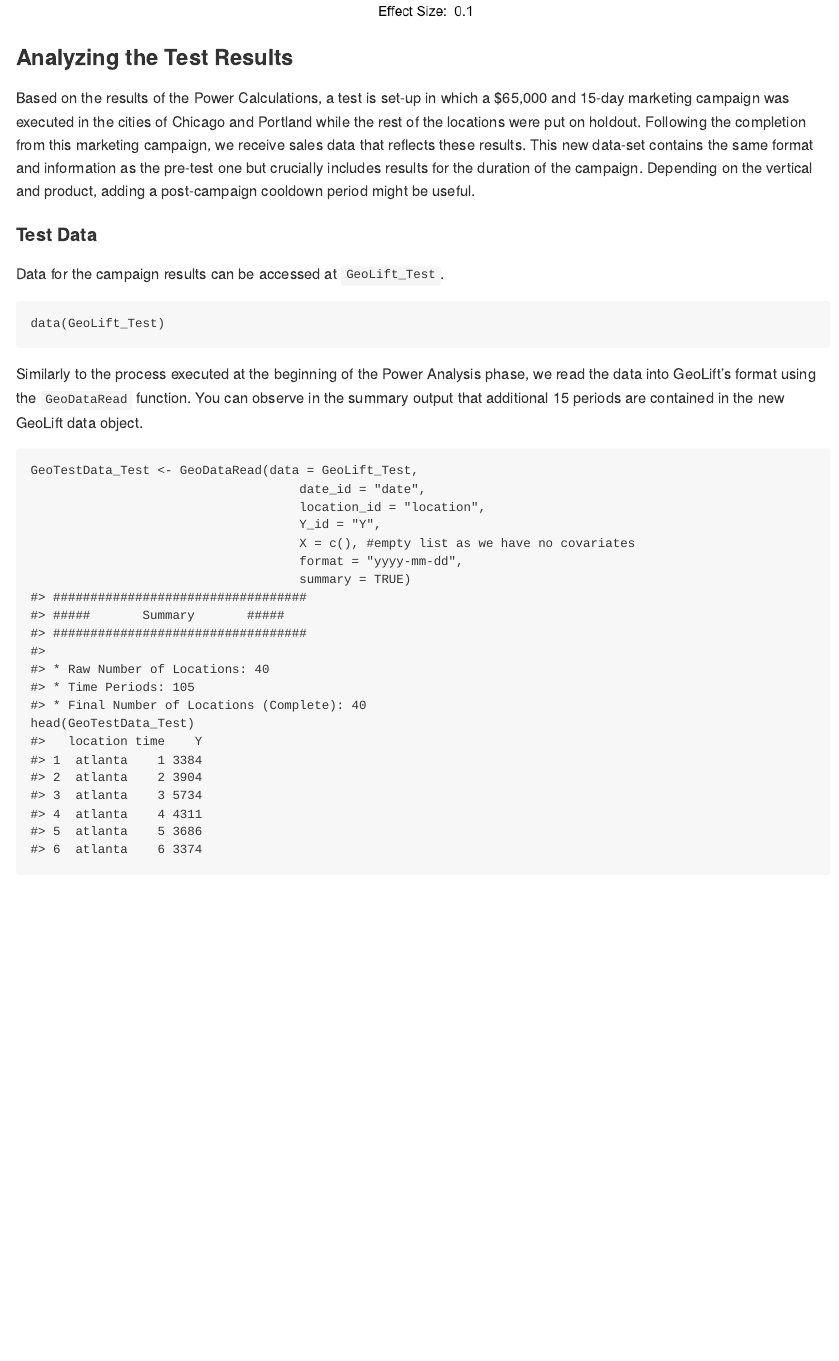
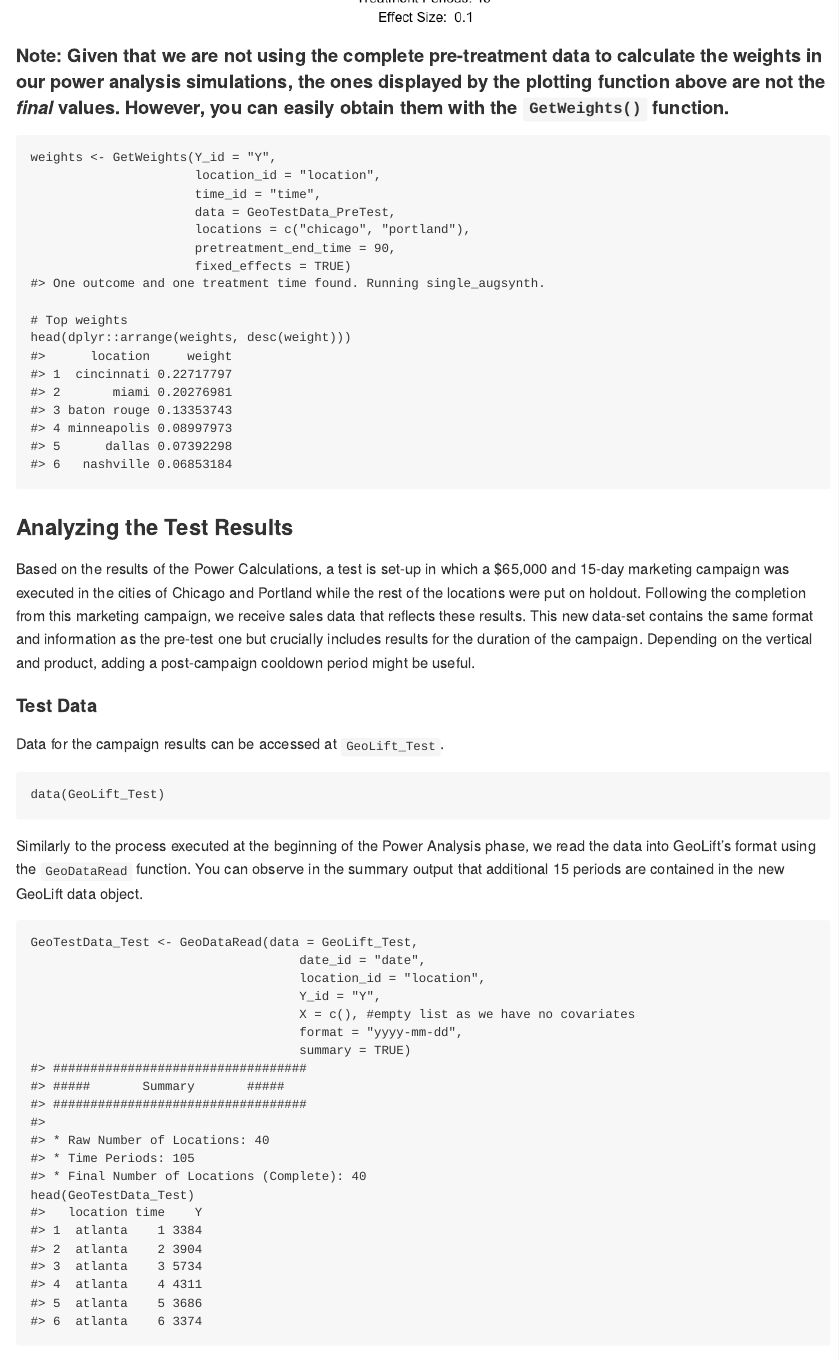
Before and after one commit to facebookincubator/GeoLift, an R Markdown document (vignettes/GeoLift_Walkthrough.Rmd): the page in a window 1100 px wide, from 11290 px down. The pictures show the output file vignettes/GeoLift_Walkthrough.md that the author committed with the source, drawn offline in the style of GitHub.

Commit message:
New note to .md walkthrough

````diff
--- a/vignettes/GeoLift_Walkthrough.Rmd
+++ b/vignettes/GeoLift_Walkthrough.Rmd
@@ -225,6 +225,25 @@ plot(MarketSelections, market_ID = 2, print_summary = TRUE)
 
 ```
 
+#### **Note:** Given that we are not using the complete pre-treatment data to calculate the weights in our power analysis simulations, the ones displayed by the plotting function above are not the _final_ values. However, you can easily obtain them with the `GetWeights()` function.
+
+```{r GetWeights}
+
+weights <- GetWeights(Y_id = "Y",
+                      location_id = "location",
+                      time_id = "time",
+                      data = GeoTestData_PreTest,
+                      locations = c("chicago", "portland"),
+                      pretreatment_end_time = 90,
+                      fixed_effects = TRUE)
+
+# Top weights
+head(dplyr::arrange(weights, desc(weight)))
+
+```
+
+
+
 ### Analyzing the Test Results
 
 Based on the results of the Power Calculations, a test is set-up in which a \$65,000 and 15-day marketing campaign was executed in the cities of Chicago and Portland while the rest of the locations were put on holdout. Following the completion from this marketing campaign, we receive sales data that reflects these results. This new data-set contains the same format and information as the pre-test one but crucially includes results for the duration of the campaign. Depending on the vertical and product, adding a post-campaign cooldown period might be useful.
````
Also changed, not shown: vignettes/GeoLift_Walkthrough.md.
